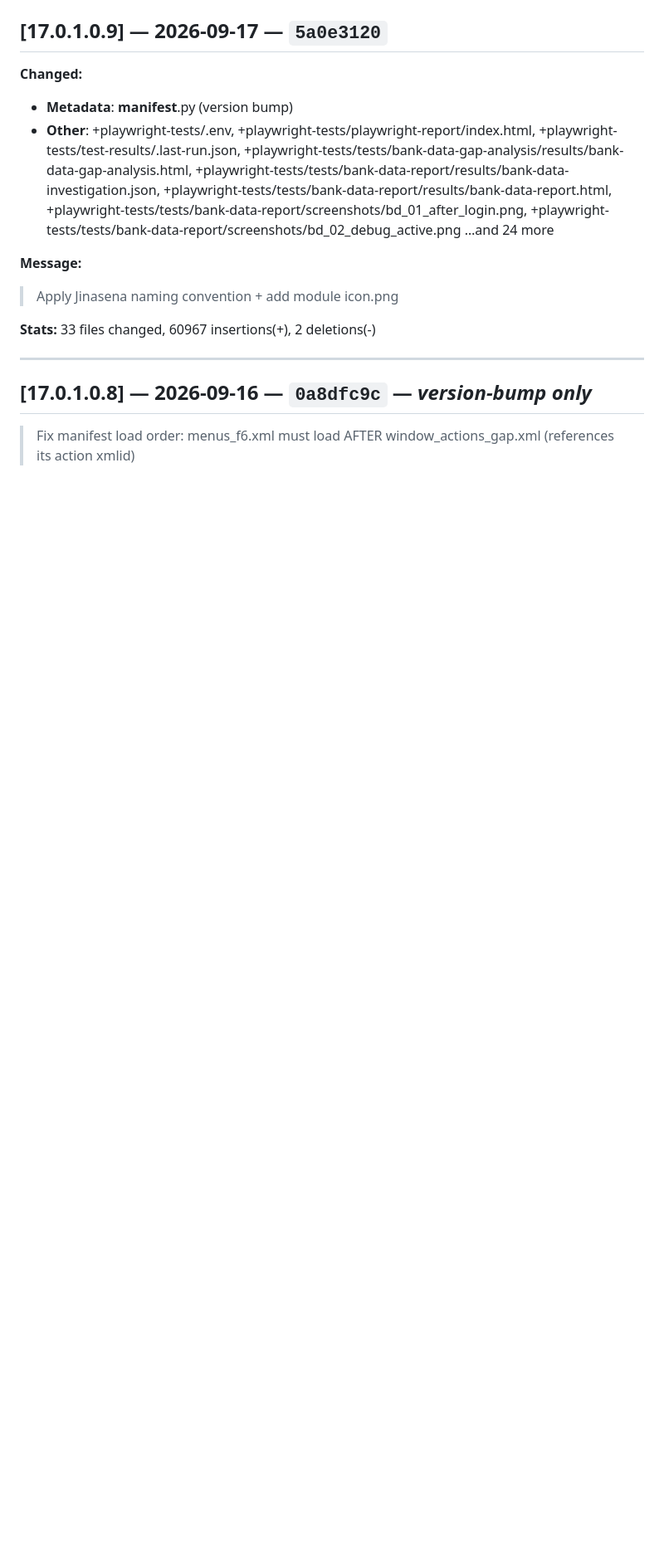
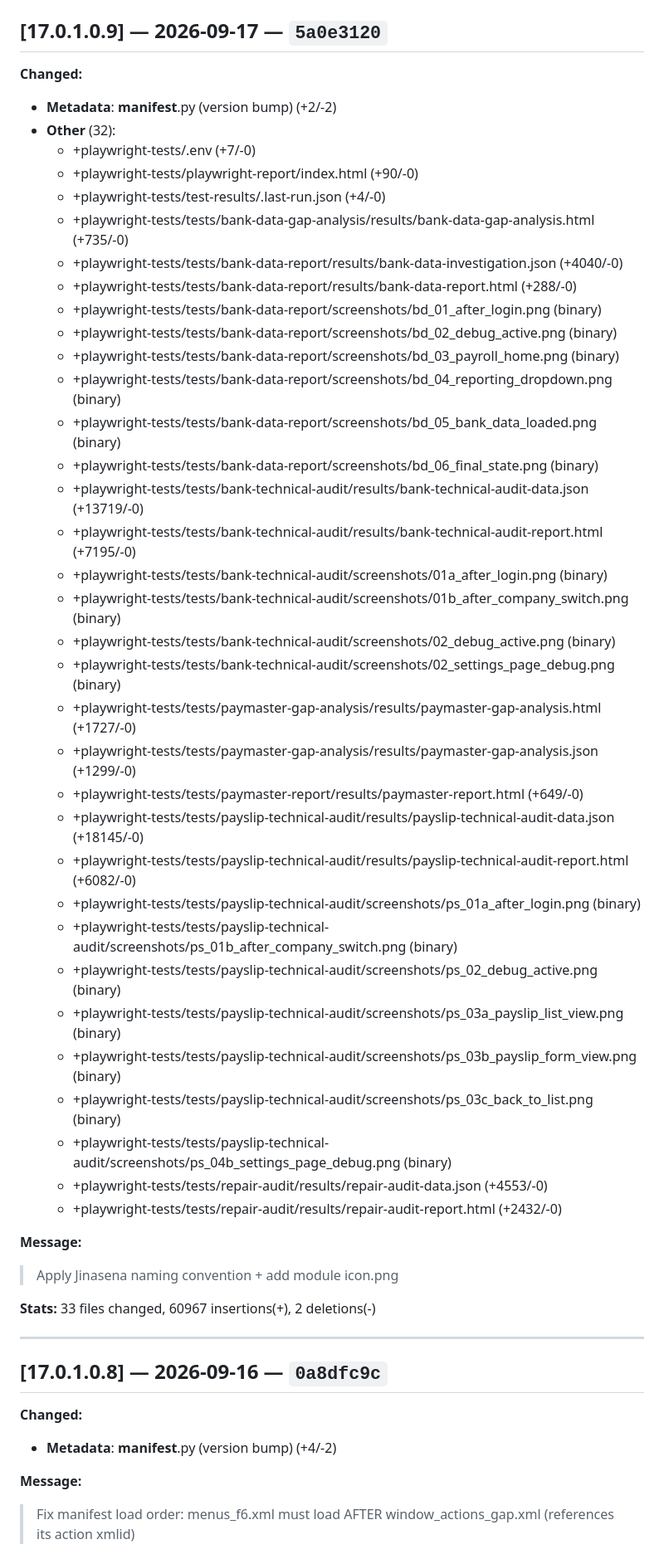
Before and after one commit to sanjayaWjinasena/bank-data, a Markdown page: CHANGELOG.md, the part around one of its changes. Shown at 83% size. GitHub-like rendering; blank space fills up the shorter version.

```diff
--- a/CHANGELOG.md
+++ b/CHANGELOG.md
@@ -13,8 +32,40 @@ Generated by `scripts/generate_repo_changelogs.py` from git history on branch `V
 ## [17.0.1.0.9] — 2026-09-17 — `5a0e3120`
 
 **Changed:**
-- **Metadata**: __manifest__.py (version bump)
-- **Other**: +playwright-tests/.env, +playwright-tests/playwright-report/index.html, +playwright-tests/test-results/.last-run.json, +playwright-tests/tests/bank-data-gap-analysis/results/bank-data-gap-analysis.html, +playwright-tests/tests/bank-data-report/results/bank-data-investigation.json, +playwright-tests/tests/bank-data-report/results/bank-data-report.html, +playwright-tests/tests/bank-data-report/screenshots/bd_01_after_login.png, +playwright-tests/tests/bank-data-report/screenshots/bd_02_debug_active.png …and 24 more
+- **Metadata**: __manifest__.py (version bump) (+2/-2)
+- **Other** (32):
+  - +playwright-tests/.env (+7/-0)
+  - +playwright-tests/playwright-report/index.html (+90/-0)
+  - +playwright-tests/test-results/.last-run.json (+4/-0)
+  - +playwright-tests/tests/bank-data-gap-analysis/results/bank-data-gap-analysis.html (+735/-0)
+  - +playwright-tests/tests/bank-data-report/results/bank-data-investigation.json (+4040/-0)
+  - +playwright-tests/tests/bank-data-report/results/bank-data-report.html (+288/-0)
+  - +playwright-tests/tests/bank-data-report/screenshots/bd_01_after_login.png (binary)
+  - +playwright-tests/tests/bank-data-report/screenshots/bd_02_debug_active.png (binary)
+  - +playwright-tests/tests/bank-data-report/screenshots/bd_03_payroll_home.png (binary)
+  - +playwright-tests/tests/bank-data-report/screenshots/bd_04_reporting_dropdown.png (binary)
+  - +playwright-tests/tests/bank-data-report/screenshots/bd_05_bank_data_loaded.png (binary)
+  - +playwright-tests/tests/bank-data-report/screenshots/bd_06_final_state.png (binary)
+  - +playwright-tests/tests/bank-technical-audit/results/bank-technical-audit-data.json (+13719/-0)
+  - +playwright-tests/tests/bank-technical-audit/results/bank-technical-audit-report.html (+7195/-0)
+  - +playwright-tests/tests/bank-technical-audit/screenshots/01a_after_login.png (binary)
+  - +playwright-tests/tests/bank-technical-audit/screenshots/01b_after_company_switch.png (binary)
+  - +playwright-tests/tests/bank-technical-audit/screenshots/02_debug_active.png (binary)
+  - +playwright-tests/tests/bank-technical-audit/screenshots/02_settings_page_debug.png (binary)
+  - +playwright-tests/tests/paymaster-gap-analysis/results/paymaster-gap-analysis.html (+1727/-0)
+  - +playwright-tests/tests/paymaster-gap-analysis/results/paymaster-gap-analysis.json (+1299/-0)
+  - +playwright-tests/tests/paymaster-report/results/paymaster-report.html (+649/-0)
+  - +playwright-tests/tests/payslip-technical-audit/results/payslip-technical-audit-data.json (+18145/-0)
+  - +playwright-tests/tests/payslip-technical-audit/results/payslip-technical-audit-report.html (+6082/-0)
+  - +playwright-tests/tests/payslip-technical-audit/screenshots/ps_01a_after_login.png (binary)
+  - +playwright-tests/tests/payslip-technical-audit/screenshots/ps_01b_after_company_switch.png (binary)
+  - +playwright-tests/tests/payslip-technical-audit/screenshots/ps_02_debug_active.png (binary)
+  - +playwright-tests/tests/payslip-technical-audit/screenshots/ps_03a_payslip_list_view.png (binary)
+  - +playwright-tests/tests/payslip-technical-audit/screenshots/ps_03b_payslip_form_view.png (binary)
+  - +playwright-tests/tests/payslip-technical-audit/screenshots/ps_03c_back_to_list.png (binary)
+  - +playwright-tests/tests/payslip-technical-audit/screenshots/ps_04b_settings_page_debug.png (binary)
+  - +playwright-tests/tests/repair-audit/results/repair-audit-data.json (+4553/-0)
+  - +playwright-tests/tests/repair-audit/results/repair-audit-report.html (+2432/-0)
 
 **Message:**
 > Apply Jinasena naming convention + add module icon.png
@@ -23,6 +74,10 @@ Generated by `scripts/generate_repo_changelogs.py` from git history on branch `V
 
 ---
 
-## [17.0.1.0.8] — 2026-09-16 — `0a8dfc9c` — _version-bump only_
+## [17.0.1.0.8] — 2026-09-16 — `0a8dfc9c`
 
+**Changed:**
+- **Metadata**: __manifest__.py (version bump) (+4/-2)
+
+**Message:**
 > Fix manifest load order: menus_f6.xml must load AFTER window_actions_gap.xml (references its action xmlid)
```
Also changed, not shown: other parts of CHANGELOG.md (+81 -50 lines).
